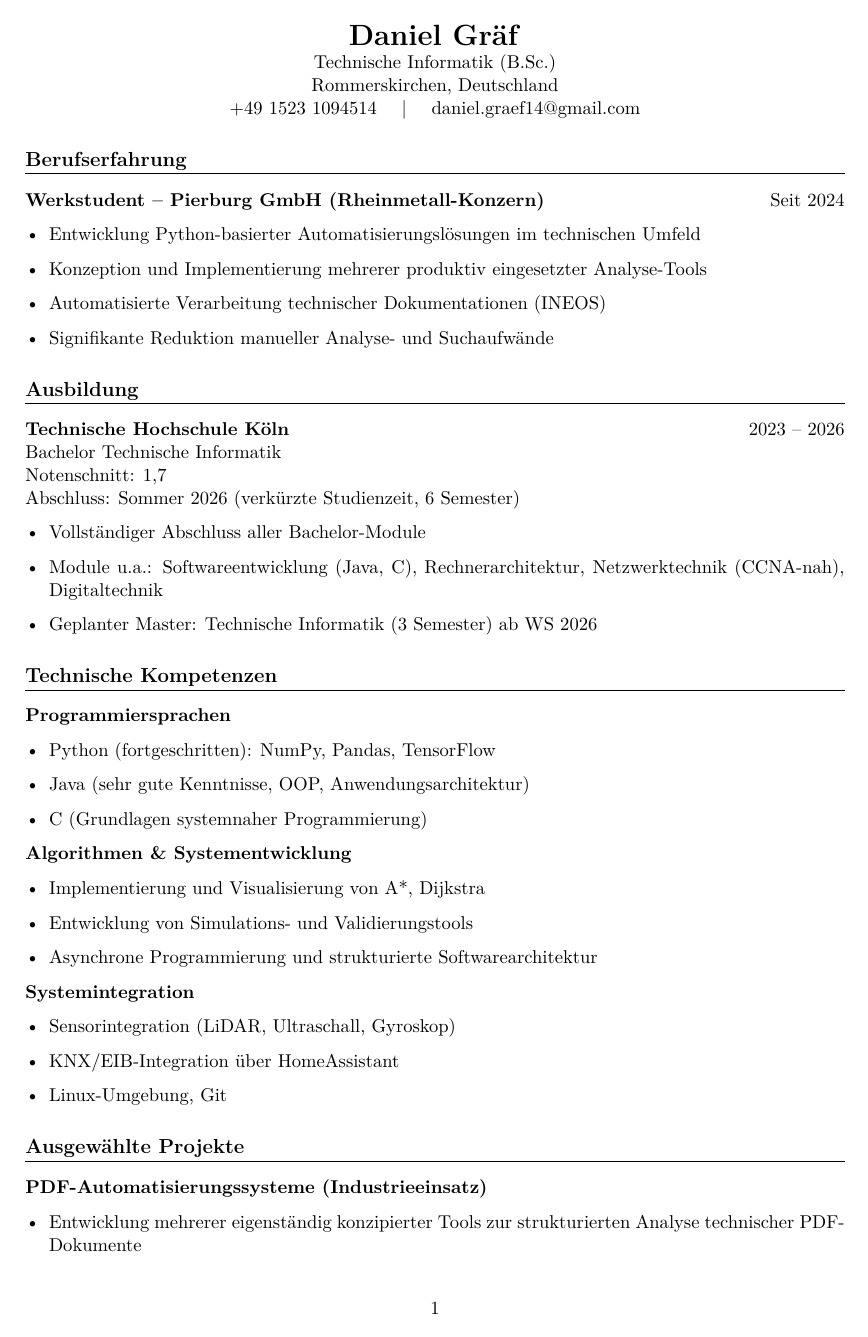
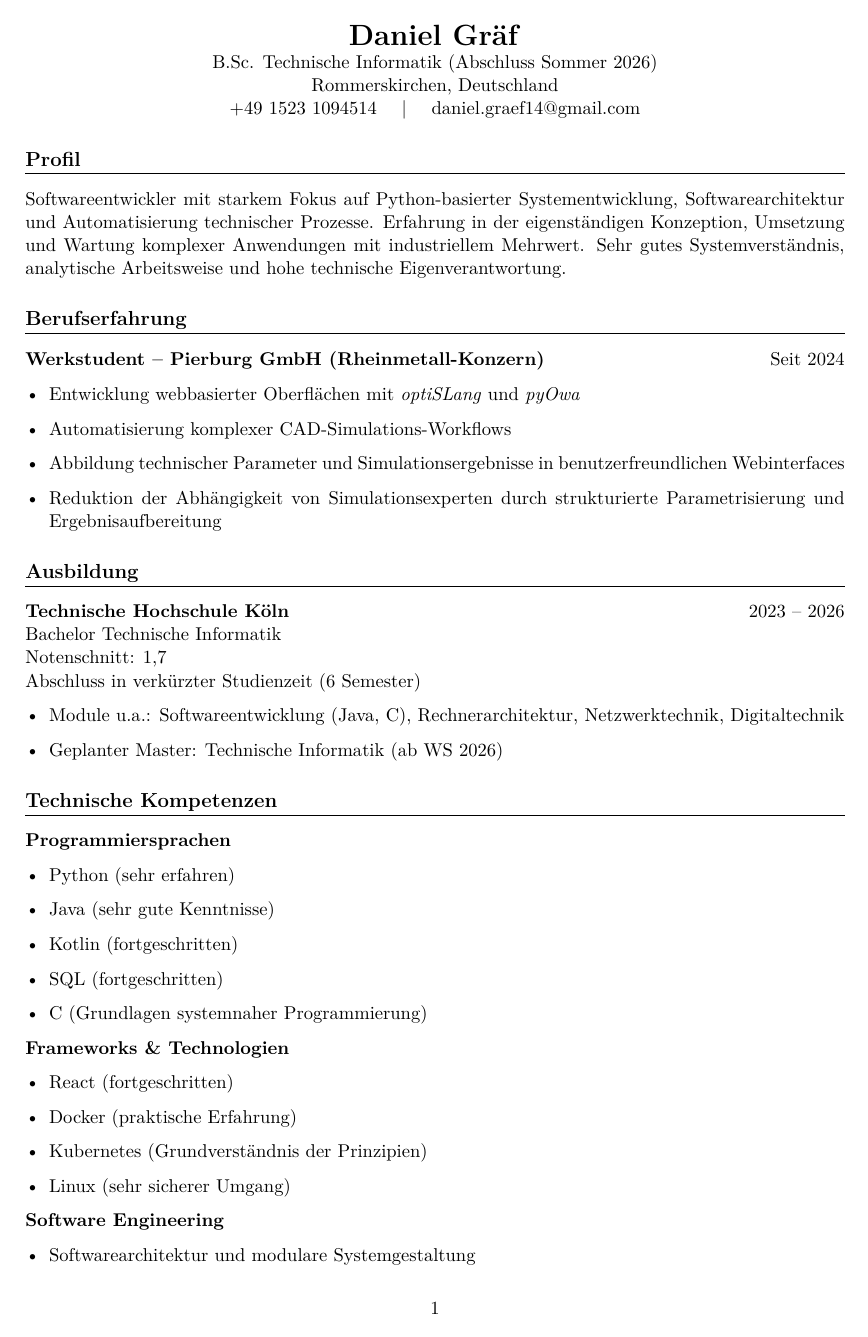
Before and after one commit to 14-dg/resume, a LaTeX CV (resume.tex): page 1 of 2. Compiled offline with pdfLaTeX.

Commit message:
updates more straight forward experience

```diff
--- a/resume.tex
+++ b/resume.tex
@@ -15,10 +15,21 @@
 
 \begin{center}
 {\LARGE \textbf{Daniel Gräf}}\\
-Technische Informatik (B.Sc.) \\
+B.Sc. Technische Informatik (Abschluss Sommer 2026) \\
 Rommerskirchen, Deutschland \\
 +49 1523 1094514 \quad | \quad daniel.graef14@gmail.com
 \end{center}
+
+%================================================
+\section*{Profil}
+%================================================
+
+Softwareentwickler mit starkem Fokus auf Python-basierter Systementwicklung,
+Softwarearchitektur und Automatisierung technischer Prozesse.
+Erfahrung in der eigenständigen Konzeption, Umsetzung und Wartung
+komplexer Anwendungen mit industriellem Mehrwert.
+Sehr gutes Systemverständnis, analytische Arbeitsweise und
+hohe technische Eigenverantwortung.
 
 %================================================
 \section*{Berufserfahrung}
@@ -27,10 +38,12 @@ Rommerskirchen, Deutschland \\
 \textbf{Werkstudent – Pierburg GmbH (Rheinmetall-Konzern)} \hfill Seit 2024
 
 \begin{itemize}[leftmargin=*]
-    \item Entwicklung Python-basierter Automatisierungslösungen im technischen Umfeld
-    \item Konzeption und Implementierung mehrerer produktiv eingesetzter Analyse-Tools
-    \item Automatisierte Verarbeitung technischer Dokumentationen (INEOS)
-    \item Signifikante Reduktion manueller Analyse- und Suchaufwände
+    \item Entwicklung webbasierter Oberflächen mit \textit{optiSLang} und \textit{pyOwa}
+    \item Automatisierung komplexer CAD-Simulations-Workflows
+    \item Abbildung technischer Parameter und Simulationsergebnisse
+          in benutzerfreundlichen Webinterfaces
+    \item Reduktion der Abhängigkeit von Simulationsexperten
+          durch strukturierte Parametrisierung und Ergebnisaufbereitung
 \end{itemize}
 
 %================================================
@@ -40,13 +53,12 @@ Rommerskirchen, Deutschland \\
 \textbf{Technische Hochschule Köln} \hfill 2023 – 2026 \\
 Bachelor Technische Informatik \\
 Notenschnitt: 1,7 \\
-Abschluss: Sommer 2026 (verkürzte Studienzeit, 6 Semester)
+Abschluss in verkürzter Studienzeit (6 Semester)
 
 \begin{itemize}[leftmargin=*]
-    \item Vollständiger Abschluss aller Bachelor-Module
-    \item Module u.a.: Softwareentwicklung (Java, C), Rechnerarchitektur,
-    Netzwerktechnik (CCNA-nah), Digitaltechnik
-    \item Geplanter Master: Technische Informatik (3 Semester) ab WS 2026
+    \item Module u.a.: Softwareentwicklung (Java, C),
+          Rechnerarchitektur, Netzwerktechnik, Digitaltechnik
+    \item Geplanter Master: Technische Informatik (ab WS 2026)
 \end{itemize}
 
 %================================================
@@ -55,32 +67,32 @@ Abschluss: Sommer 2026 (verkürzte Studienzeit, 6 Semester)
 
 \textbf{Programmiersprachen}
 \begin{itemize}[leftmargin=*]
-    \item Python (fortgeschritten): NumPy, Pandas, TensorFlow
-    \item Java (sehr gute Kenntnisse, OOP, Anwendungsarchitektur)
+    \item Python (sehr erfahren)
+    \item Java (sehr gute Kenntnisse)
+    \item Kotlin (fortgeschritten)
+    \item SQL (fortgeschritten)
     \item C (Grundlagen systemnaher Programmierung)
 \end{itemize}
 
-\textbf{Algorithmen \& Systementwicklung}
+\textbf{Frameworks \& Technologien}
 \begin{itemize}[leftmargin=*]
-    \item Implementierung und Visualisierung von A*, Dijkstra
-    \item Entwicklung von Simulations- und Validierungstools
-    \item Asynchrone Programmierung und strukturierte Softwarearchitektur
+    \item React (fortgeschritten)
+    \item Docker (praktische Erfahrung)
+    \item Kubernetes (Grundverständnis der Prinzipien)
+    \item Linux (sehr sicherer Umgang)
 \end{itemize}
 
-\textbf{Systemintegration}
+\textbf{Software Engineering}
 \begin{itemize}[leftmargin=*]
-    \item Sensorintegration (LiDAR, Ultraschall, Gyroskop)
-    \item KNX/EIB-Integration über HomeAssistant
-    \item Linux-Umgebung, Git
+    \item Softwarearchitektur und modulare Systemgestaltung
+    \item Asynchrone Programmierung
+    \item Implementierung und Visualisierung von Algorithmen (A*, Dijkstra)
+    \item NumPy, Pandas, TensorFlow
 \end{itemize}
 
 %================================================
 \section*{Ausgewählte Projekte}
 %================================================
 
-\textbf{PDF-Automatisierungssysteme (Industrieeinsatz)}
+\textbf{PDF-Automatisierungstools (Industrieeinsatz bei INEOS)}
 \begin{itemize}[leftmargin=*]
-    \item Entwicklung mehrerer eigenständig konzipierter Tools zur
-    strukturierten Analyse technischer PDF-Dokumente
-    \item Unternehmensweite Nutzung zur Effizienzsteigerung
-    \item Vollständige Architektur, Implementierung und Wartung in Eigenverantwortung
```
Also changed, not shown: resume.pdf, resume.tex (30 more changed lines).
